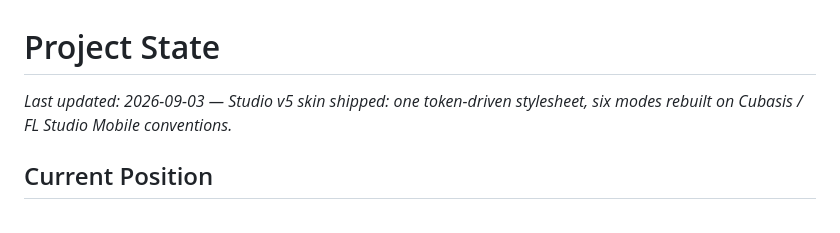
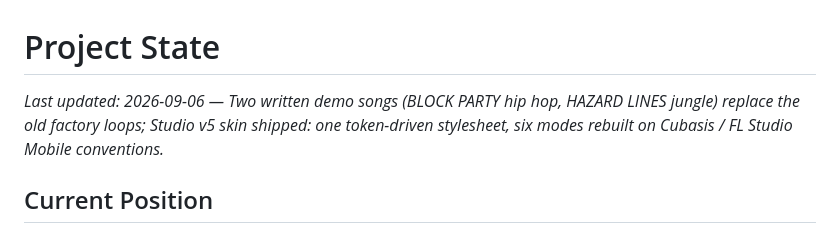
Before and after one commit to vishvaddi/vishvaddi.com, a Markdown page: docs/PROJECT_STATE.md, the part around the change. GitHub-like rendering.

```diff
--- a/docs/PROJECT_STATE.md
+++ b/docs/PROJECT_STATE.md
@@ -1,6 +1,6 @@
 # Project State
 
-_Last updated: 2026-09-03 — Studio v5 skin shipped: one token-driven stylesheet, six modes rebuilt on Cubasis / FL Studio Mobile conventions._
+_Last updated: 2026-09-06 — Two written demo songs (BLOCK PARTY hip hop, HAZARD LINES jungle) replace the old factory loops; Studio v5 skin shipped: one token-driven stylesheet, six modes rebuilt on Cubasis / FL Studio Mobile conventions._
 
 ## Current Position
 
```
Also changed, not shown: docs/RUN_LOG.md (+6 -0 lines).
